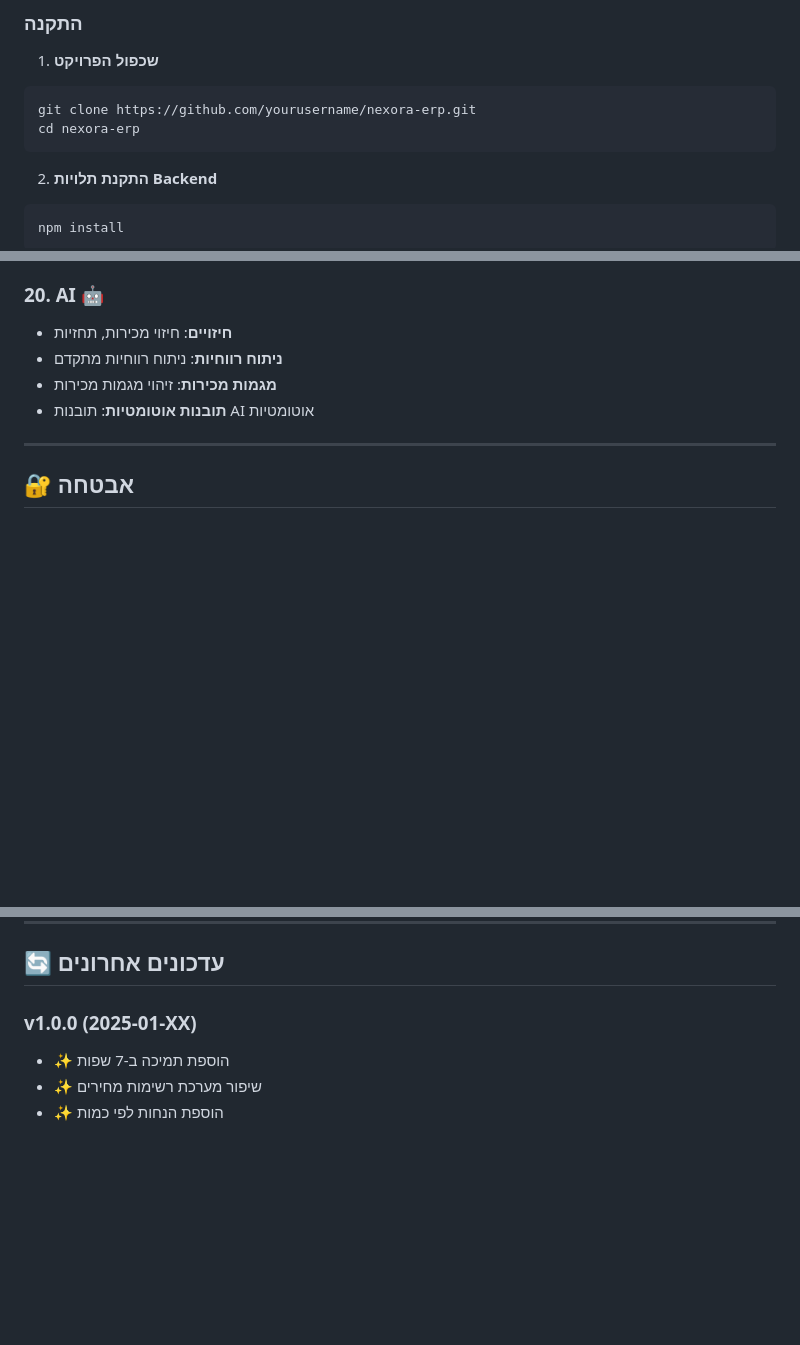
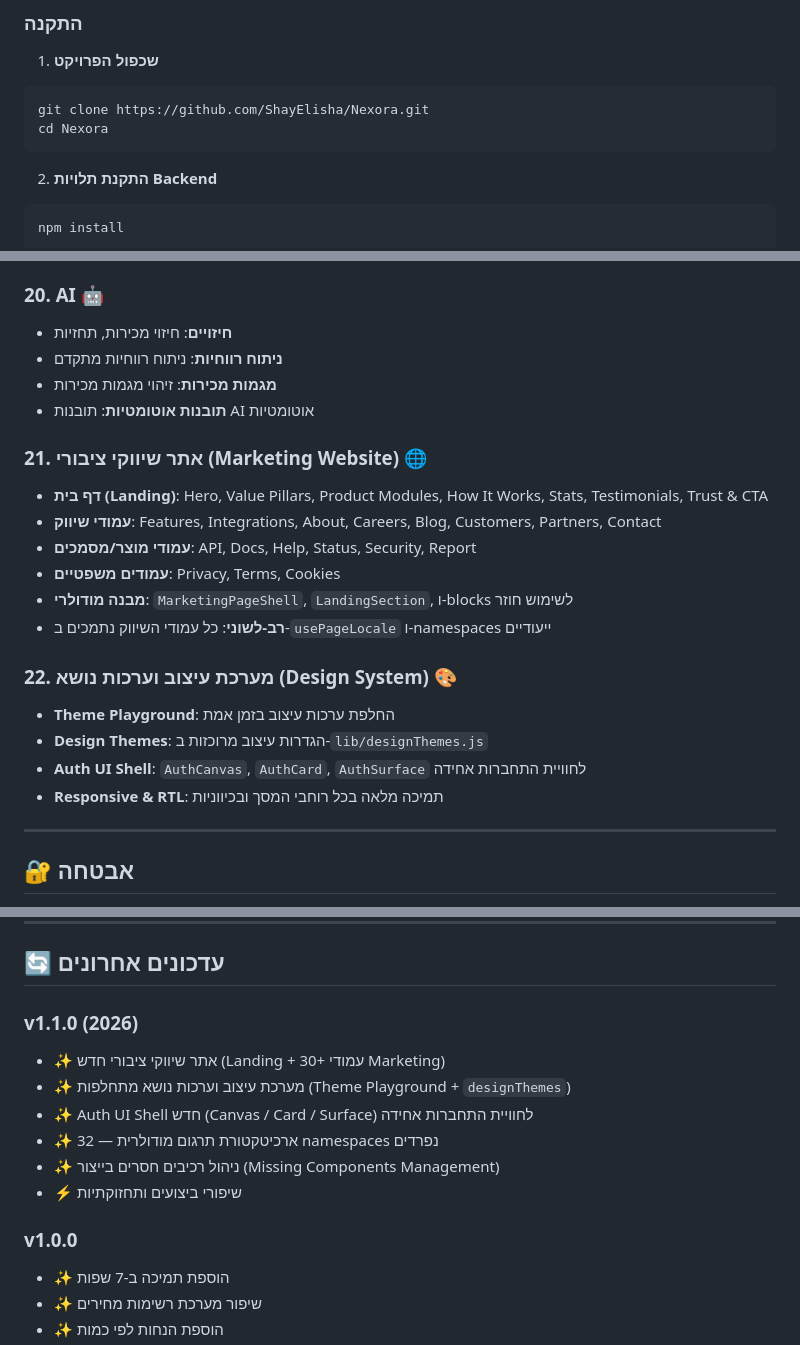
Before and after one commit to ShayElisha/Nexora, a Markdown page: README.md, 3 parts joined by grey strips. Drawn GitHub-style; blank space fills up the shorter version.

````diff
--- a/README.md
+++ b/README.md
@@ -89,8 +92,8 @@
 
 1. **שכפול הפרויקט**
 ```bash
-git clone https://github.com/yourusername/nexora-erp.git
-cd nexora-erp
+git clone https://github.com/ShayElisha/Nexora.git
+cd Nexora
 ```
 
 2. **התקנת תלויות Backend**
@@ -357,6 +368,22 @@ nexora-erp/
 - **מגמות מכירות**: זיהוי מגמות מכירות
 - **תובנות אוטומטיות**: תובנות AI אוטומטיות
 
+### 21. אתר שיווקי ציבורי (Marketing Website) 🌐
+
+- **דף בית (Landing)**: Hero, Value Pillars, Product Modules, How It Works, Stats, Testimonials, Trust & CTA
+- **עמודי שיווק**: Features, Integrations, About, Careers, Blog, Customers, Partners, Contact
+- **עמודי מוצר/מסמכים**: API, Docs, Help, Status, Security, Report
+- **עמודים משפטיים**: Privacy, Terms, Cookies
+- **מבנה מודולרי**: `MarketingPageShell`, `LandingSection`, ו-blocks לשימוש חוזר
+- **רב-לשוני**: כל עמודי השיווק נתמכים ב-`usePageLocale` ו-namespaces ייעודיים
+
+### 22. מערכת עיצוב וערכות נושא (Design System) 🎨
+
+- **Theme Playground**: החלפת ערכות עיצוב בזמן אמת
+- **Design Themes**: הגדרות עיצוב מרוכזות ב-`lib/designThemes.js`
+- **Auth UI Shell**: `AuthCanvas`, `AuthCard`, `AuthSurface` לחוויית התחברות אחידה
+- **Responsive & RTL**: תמיכה מלאה בכל רוחבי המסך ובכיווניות
+
 ---
 
 ## 🔐 אבטחה
@@ -552,7 +584,15 @@ npm test
 
 ## 🔄 עדכונים אחרונים
 
-### v1.0.0 (2025-01-XX)
+### v1.1.0 (2026)
+- ✨ אתר שיווקי ציבורי חדש (Landing + 30+ עמודי Marketing)
+- ✨ מערכת עיצוב וערכות נושא מתחלפות (Theme Playground + `designThemes`)
+- ✨ Auth UI Shell חדש (Canvas / Card / Surface) לחוויית התחברות אחידה
+- ✨ ארכיטקטורת תרגום מודולרית — 32 namespaces נפרדים
+- ✨ ניהול רכיבים חסרים בייצור (Missing Components Management)
+- ⚡ שיפורי ביצועים ותחזוקתיות
+
+### v1.0.0
 - ✨ הוספת תמיכה ב-7 שפות
 - ✨ שיפור מערכת רשימות מחירים
 - ✨ הוספת הנחות לפי כמות
````
Also changed, not shown: other parts of README.md (+32 -16 lines).
